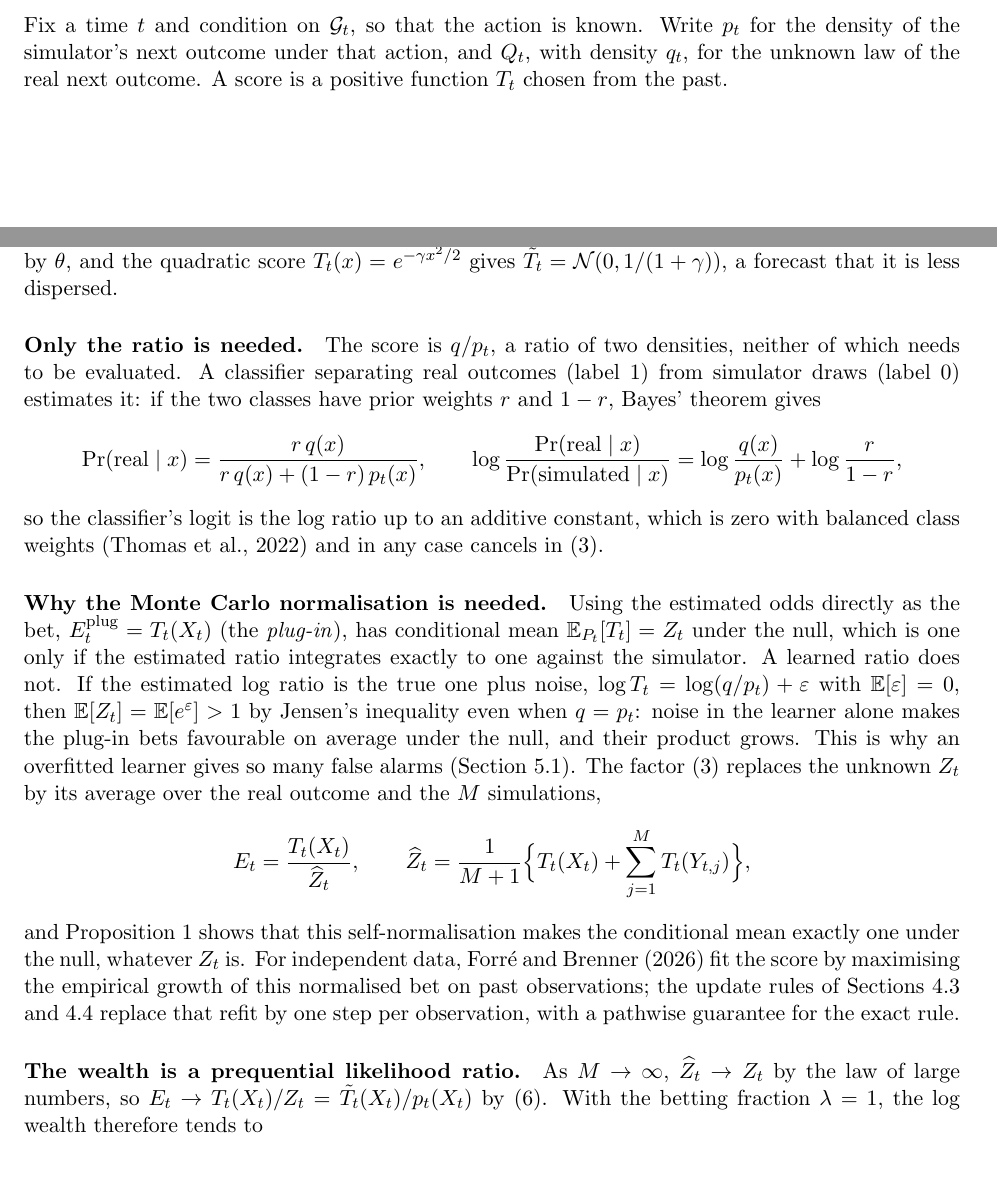
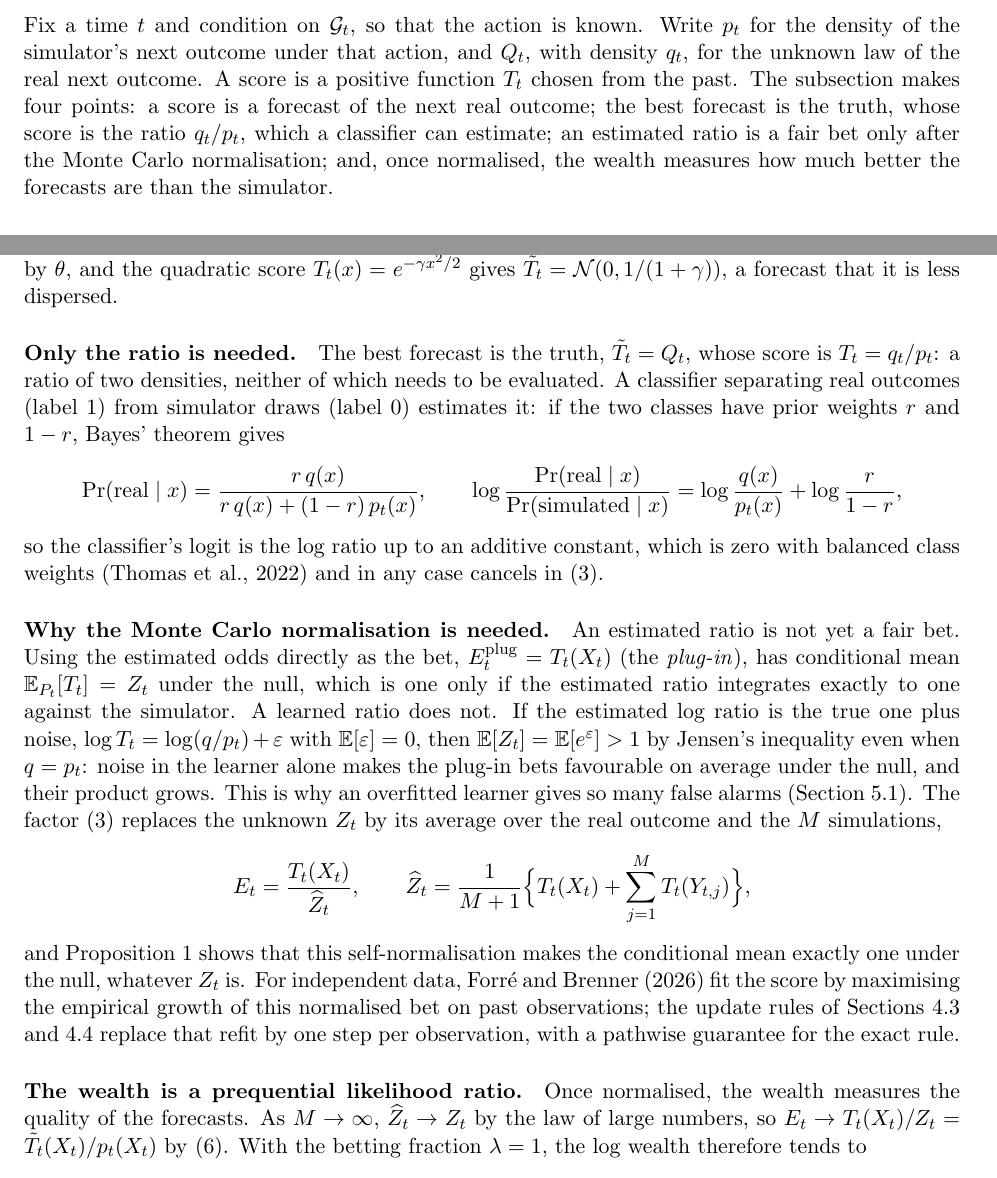
Before and after one commit to elenabortolato/evalues4generative, a LaTeX paper (paper/main.tex): two parts of pages 9 and 10 of 38, joined at a grey line, cut so that both start at the same text. Compiled offline with pdfLaTeX.

Commit message:
Section 4.1: state the thread of the subsection and link its paragraphs; fix two symbol typos
Co-Authored-By: Claude Opus 5.5 <noreply@anthropic.com>
Claude-Session: https://claude.ai/code/session_01K2NhMT3BMNyFaiwkYdDMxT

```diff
--- a/paper/main.tex
+++ b/paper/main.tex
@@ -647,7 +647,12 @@ recomputation.
 Fix a time $t$ and condition on $\G_t$, so that the action is known. Write
 $p_t$ for the density of the simulator's next outcome under that action, and
 $Q_t$, with density $q_t$, for the unknown law of the real next outcome. A score is a positive
-function $T_t$ chosen from the past.
+function $T_t$ chosen from the past. The subsection makes four points: a score
+is a forecast of the next real outcome; the best forecast is the truth, whose
+score is the ratio $q_t/p_t$, which a classifier can estimate; an estimated
+ratio is a fair bet only after the Monte Carlo normalisation; and, once
+normalised, the wealth measures how much better the forecasts are than the
+simulator.
 
 \paragraph{From scores to predictives.} Every score defines a probability
 density for the next real outcome, its \emph{tilted null},
@@ -671,8 +676,9 @@ $\tilde T_t = \mathcal N(\theta, 1)$, a forecast that the real outcome is shifte
 by $\theta$, and the quadratic score $T_t(x) = e^{-\gamma x^2/2}$ gives
 $\tilde T_t = \mathcal N(0, 1/(1+\gamma))$, a forecast that it is less dispersed.
 
-\paragraph{Only the ratio is needed.} The score is $q/p_t$, a ratio of two
-densities, neither of which needs to be evaluated. A classifier separating
+\paragraph{Only the ratio is needed.} The best forecast is the truth,
+$\tilde T_t = Q_t$, whose score is $T_t = q_t/p_t$: a ratio of two densities,
+neither of which needs to be evaluated. A classifier separating
 real outcomes (label 1) from simulator draws (label 0) estimates it: if the two
 classes have prior weights $r$ and $1-r$, Bayes' theorem gives
 \[
@@ -685,8 +691,8 @@ so the classifier's logit is the log ratio up to an additive constant, which is
 zero with balanced class weights \citep{thomas2022lfire} and in any case
 cancels in \eqref{eq:mc}.
 
-\paragraph{Why the Monte Carlo normalisation is needed.} Using the estimated
-odds directly as the bet, $E^{\mathrm{plug}}_t = T_t(X_t)$ (the \emph{plug-in}),
+\paragraph{Why the Monte Carlo normalisation is needed.} An estimated ratio
+is not yet a fair bet. Using the estimated odds directly as the bet, $E^{\mathrm{plug}}_t = T_t(X_t)$ (the \emph{plug-in}),
 has conditional mean $\E_{P_t}[T_t] = Z_t$ under the null, which is one only if
 the estimated ratio integrates exactly to one against the simulator. A learned
 ratio does not. If the estimated log ratio is the true one plus noise,
@@ -709,7 +715,8 @@ of this normalised bet on past observations; the update rules of
 Sections~\ref{sec:simlik} and~\ref{sec:blr} replace that refit by one step per
 observation, with a pathwise guarantee for the exact rule.
 
-\paragraph{The wealth is a prequential likelihood ratio.} As $M \to \infty$,
+\paragraph{The wealth is a prequential likelihood ratio.} Once normalised, the
+wealth measures the quality of the forecasts. As $M \to \infty$,
 $\widehat Z_t \to Z_t$ by the law of large numbers, so
 $E_t \to T_t(X_t)/Z_t = \tilde T_t(X_t)/p_t(X_t)$ by \eqref{eq:tilt}. With the
 betting fraction $\lambda = 1$, the log wealth therefore tends to
```
Also changed, not shown: paper/stco/manuscript.tex (+17 -9 lines), paper/main.pdf, paper/stco/manuscript.pdf, paper/main.tex (7 more changed lines).
